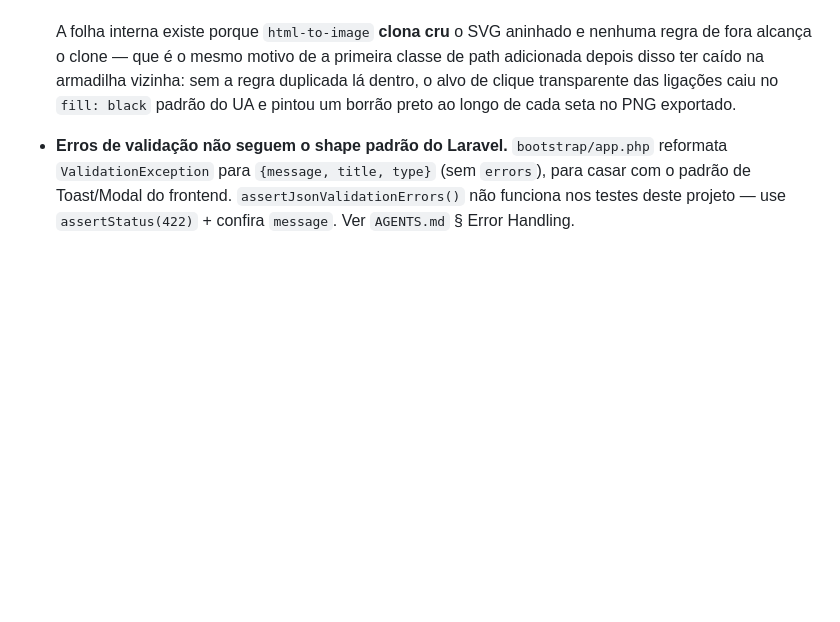
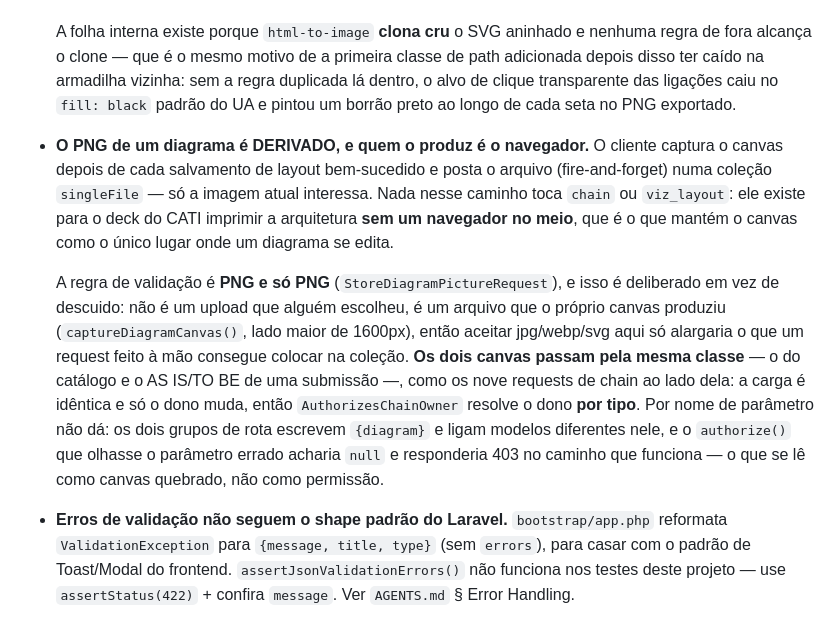
Before and after one commit to aleksandrkopelevitch/inventario-solucoes, a Markdown page: README.md, the part around the change. GitHub-like rendering; blank space fills up the shorter version.

Commit message:
Say in the README what a diagram's picture is
The PNG was mentioned twice in passing — once as the thing a citation lacks
before anybody opens the drawing, once as what the crowded-canvas work keeps
out of the export — and never as its own fact: derived, produced by the
browser after a layout save, posted into a singleFile collection, and touching
neither the chain nor the layout.

The note carries the two things a reader would otherwise have to rediscover
from the request class: that PNG-only is a decision rather than an oversight
(the file is one the canvas produced itself, so widening the rule only widens
what a hand-rolled request can put in the collection), and that both canvases
go through that one class, with the owner resolved by TYPE because both route
groups spell the parameter `{diagram}` over different models.

Co-Authored-By: Claude Opus 5 (1M context) <noreply@anthropic.com>

```diff
--- a/README.md
+++ b/README.md
@@ -1345,6 +1345,25 @@ API de `XMLHttpRequest` (`.onload`/`.send()`). Trate sempre como Promise
   regra duplicada lá dentro, o alvo de clique transparente das ligações caiu
   no `fill: black` padrão do UA e pintou um borrão preto ao longo de cada seta
   no PNG exportado.
+- **O PNG de um diagrama é DERIVADO, e quem o produz é o navegador.** O cliente
+  captura o canvas depois de cada salvamento de layout bem-sucedido e posta o
+  arquivo (fire-and-forget) numa coleção `singleFile` — só a imagem atual
+  interessa. Nada nesse caminho toca `chain` ou `viz_layout`: ele existe para
+  o deck do CATI imprimir a arquitetura **sem um navegador no meio**, que é o
+  que mantém o canvas como o único lugar onde um diagrama se edita.
+
+  A regra de validação é **PNG e só PNG** (`StoreDiagramPictureRequest`), e
+  isso é deliberado em vez de descuido: não é um upload que alguém escolheu, é
+  um arquivo que o próprio canvas produziu (`captureDiagramCanvas()`, lado
+  maior de 1600px), então aceitar jpg/webp/svg aqui só alargaria o que um
+  request feito à mão consegue colocar na coleção. **Os dois canvas passam
+  pela mesma classe** — o do catálogo e o AS IS/TO BE de uma submissão —, como
+  os nove requests de chain ao lado dela: a carga é idêntica e só o dono muda,
+  então `AuthorizesChainOwner` resolve o dono **por tipo**. Por nome de
+  parâmetro não dá: os dois grupos de rota escrevem `{diagram}` e ligam
+  modelos diferentes nele, e o `authorize()` que olhasse o parâmetro errado
+  acharia `null` e responderia 403 no caminho que funciona — o que se lê como
+  canvas quebrado, não como permissão.
 - **Erros de validação não seguem o shape padrão do Laravel.** `bootstrap/app.php`
   reformata `ValidationException` para `{message, title, type}` (sem `errors`),
   para casar com o padrão de Toast/Modal do frontend. `assertJsonValidationErrors()`
```
